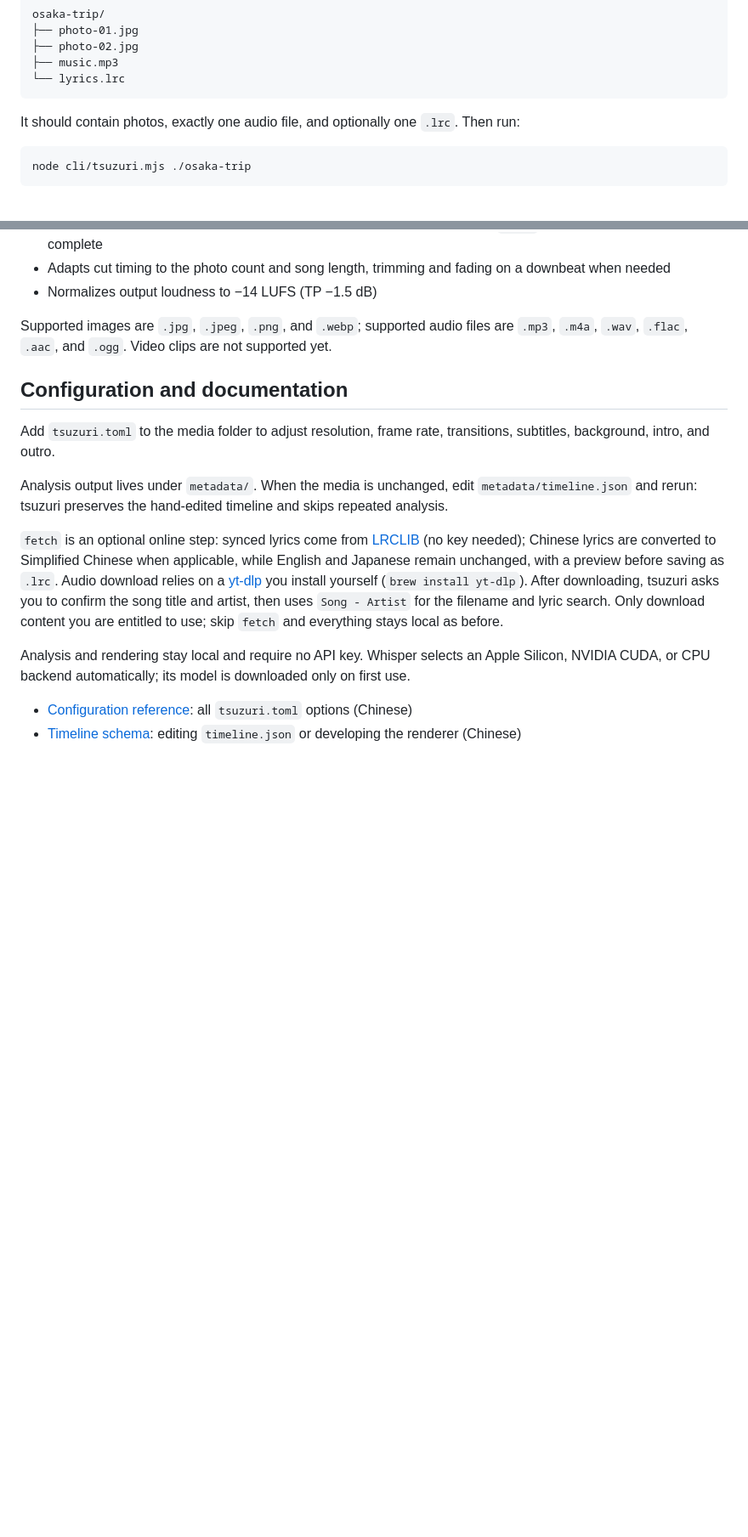
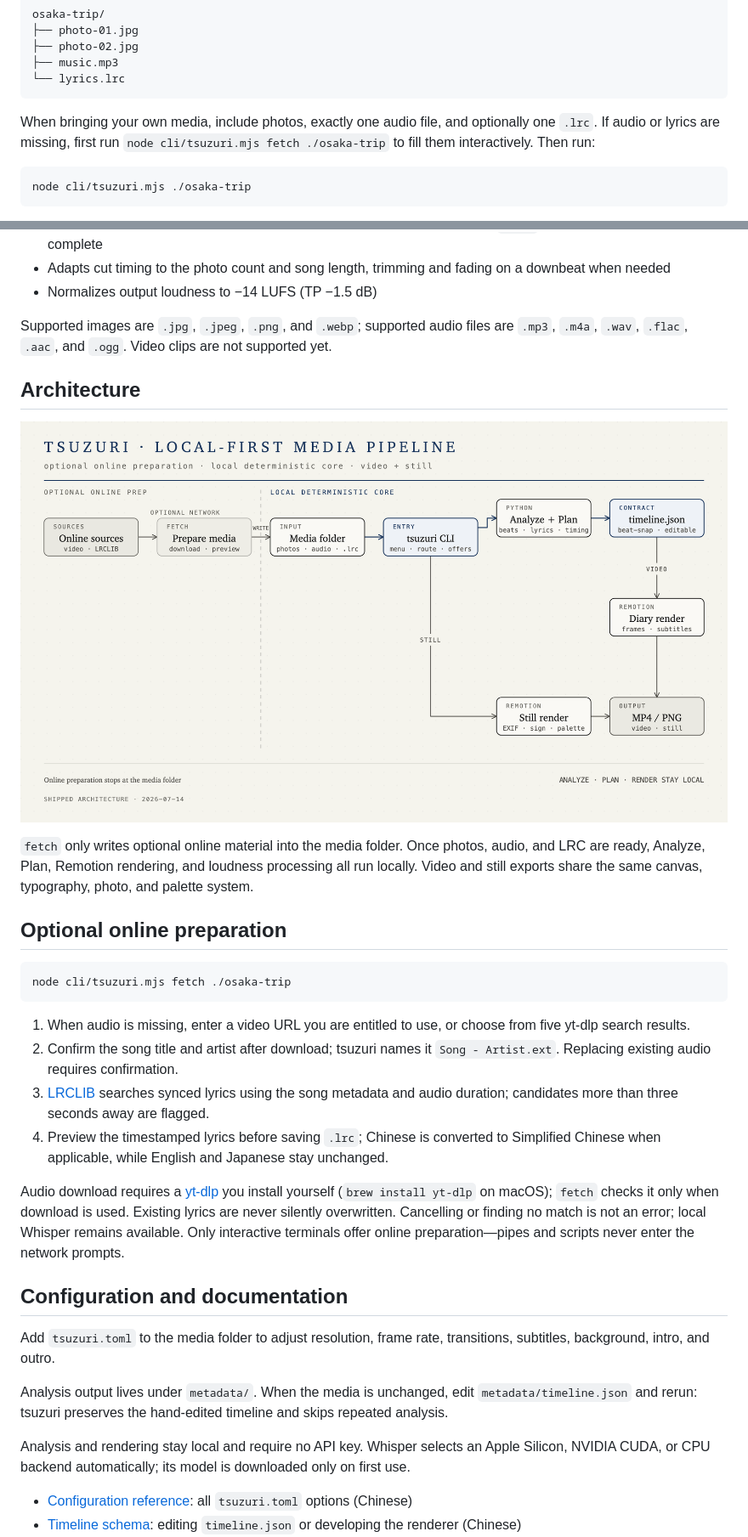
Before and after one commit to BazingaOrg/tsuzuri, a Markdown page: README.en.md, 2 parts joined by grey strips. Shown: that part at 85% size. Drawn GitHub-style; pictures changed too: docs/assets/architecture/architecture.png (added); blank space fills up the shorter version.

Commit message:
docs(readme): document fetch workflow and architecture

````diff
--- a/README.en.md
+++ b/README.en.md
@@ -24,7 +24,9 @@ osaka-trip/
 └── lyrics.lrc
 ```
 
-It should contain photos, exactly one audio file, and optionally one `.lrc`. Then run:
+When bringing your own media, include photos, exactly one audio file, and optionally one `.lrc`.
+If audio or lyrics are missing, first run `node cli/tsuzuri.mjs fetch ./osaka-trip` to fill them
+interactively. Then run:
 
 ```bash
 node cli/tsuzuri.mjs ./osaka-trip
@@ -68,13 +70,35 @@ tsuzuri automatically:
 
 Supported images are `.jpg`, `.jpeg`, `.png`, and `.webp`; supported audio files are `.mp3`, `.m4a`, `.wav`, `.flac`, `.aac`, and `.ogg`. Video clips are not supported yet.
 
+## Architecture
+
+![tsuzuri architecture: optional online preparation feeding the local analysis, planning, and dual-render pipeline](docs/assets/architecture/architecture.png)
+
+`fetch` only writes optional online material into the media folder. Once photos, audio, and LRC are
+ready, Analyze, Plan, Remotion rendering, and loudness processing all run locally. Video and still
+exports share the same canvas, typography, photo, and palette system.
+
+## Optional online preparation
+
+```bash
+node cli/tsuzuri.mjs fetch ./osaka-trip
+```
+
+1. When audio is missing, enter a video URL you are entitled to use, or choose from five yt-dlp search results.
+2. Confirm the song title and artist after download; tsuzuri names it `Song - Artist.ext`. Replacing existing audio requires confirmation.
+3. [LRCLIB](https://lrclib.net) searches synced lyrics using the song metadata and audio duration; candidates more than three seconds away are flagged.
+4. Preview the timestamped lyrics before saving `.lrc`; Chinese is converted to Simplified Chinese when applicable, while English and Japanese stay unchanged.
+
+Audio download requires a [yt-dlp](https://github.com/yt-dlp/yt-dlp) you install yourself
+(`brew install yt-dlp` on macOS); `fetch` checks it only when download is used. Existing lyrics are never
+silently overwritten. Cancelling or finding no match is not an error; local Whisper remains available.
+Only interactive terminals offer online preparation—pipes and scripts never enter the network prompts.
+
 ## Configuration and documentation
 
 Add `tsuzuri.toml` to the media folder to adjust resolution, frame rate, transitions, subtitles, background, intro, and outro.
 
 Analysis output lives under `metadata/`. When the media is unchanged, edit `metadata/timeline.json` and rerun: tsuzuri preserves the hand-edited timeline and skips repeated analysis.
-
-`fetch` is an optional online step: synced lyrics come from [LRCLIB](https://lrclib.net) (no key needed); Chinese lyrics are converted to Simplified Chinese when applicable, while English and Japanese remain unchanged, with a preview before saving as `.lrc`. Audio download relies on a [yt-dlp](https://github.com/yt-dlp/yt-dlp) you install yourself (`brew install yt-dlp`). After downloading, tsuzuri asks you to confirm the song title and artist, then uses `Song - Artist` for the filename and lyric search. Only download content you are entitled to use; skip `fetch` and everything stays local as before.
 
 Analysis and rendering stay local and require no API key. Whisper selects an Apple Silicon, NVIDIA CUDA, or CPU backend automatically; its model is downloaded only on first use.
 
````
Also changed, not shown: other parts of README.en.md (+1 -1 lines), README.md (+25 -4 lines), docs/plans/2026-07-14-readme-fetch-workflow-and-architecture.md (added, +139 -0 lines), docs/tsuzuri-status.md (+8 -5 lines), docs/assets/architecture.png (deleted), 2 other files.
